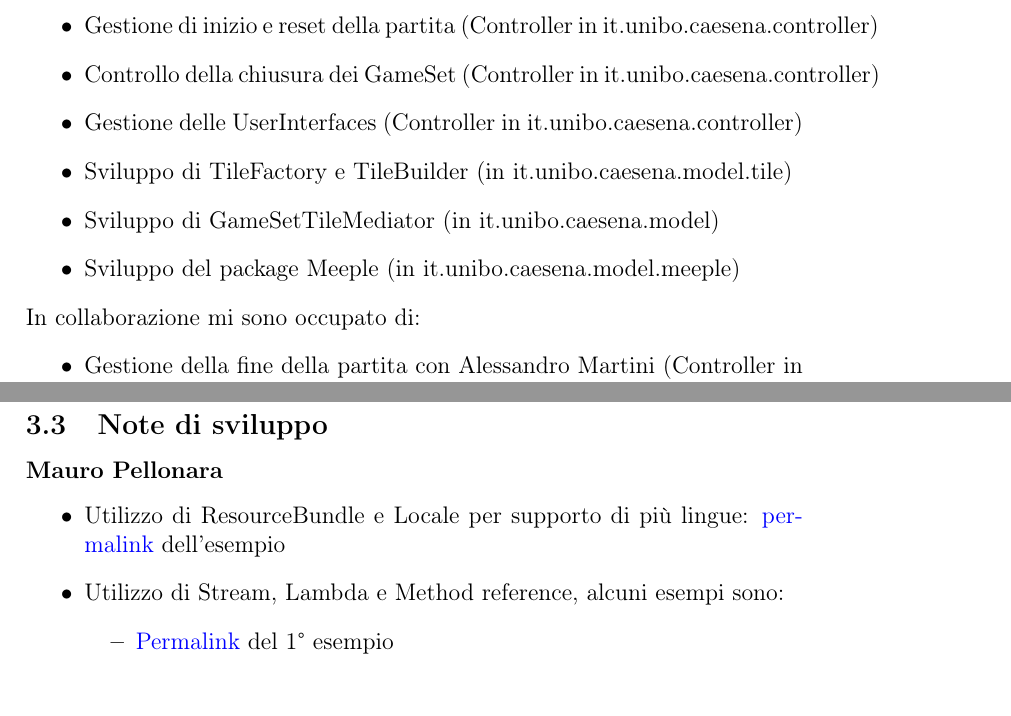
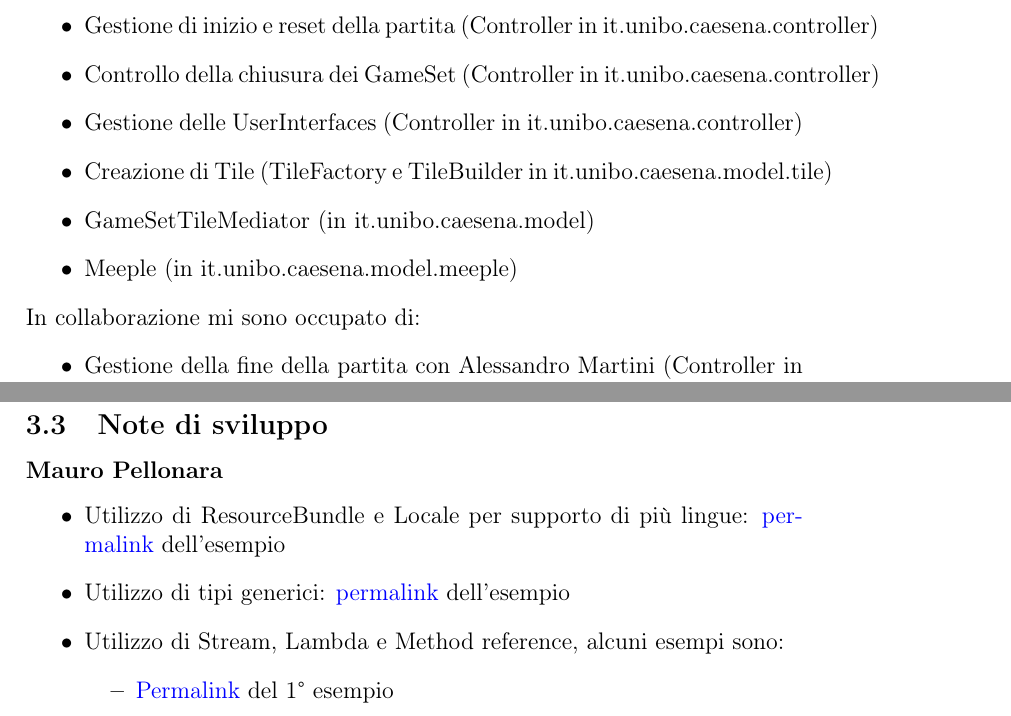
Before and after one commit to MauroPello/caesena, a LaTeX document (main.tex, which reads content/03.sviluppo.tex): two parts of pages 14 and 16 of 22, joined at a grey line, cut so that both start at the same text. Compiled offline with pdfLaTeX.

Commit message:
Complete my part in chapter 3

```diff
--- a/content/03.sviluppo.tex
+++ b/content/03.sviluppo.tex
@@ -43,15 +43,15 @@ In autonomia mi sono occupato di:
     \item Gestione di inizio e reset della partita (Controller in it.unibo.caesena.controller)
     \item Controllo della chiusura dei GameSet (Controller in it.unibo.caesena.controller)
     \item Gestione delle UserInterfaces (Controller in it.unibo.caesena.controller)
-    \item Sviluppo di TileFactory e TileBuilder (in it.unibo.caesena.model.tile)
-    \item Sviluppo di GameSetTileMediator (in it.unibo.caesena.model)
-    \item Sviluppo del package Meeple (in it.unibo.caesena.model.meeple)
+    \item Creazione di Tile (TileFactory e TileBuilder in it.unibo.caesena.model.tile)
+    \item GameSetTileMediator (in it.unibo.caesena.model)
+    \item Meeple (in it.unibo.caesena.model.meeple)
 \end{itemize}
 In collaborazione mi sono occupato di:
 \begin{itemize}
     \item Gestione della fine della partita con Alessandro Martini (Controller in it.unibo.caesena.controller)
-    \item Sviluppo del package Tile con Samuele Giancarli (in it.unibo.caesena.model.tile)
-    \item Sviluppo di TileType con Davide Speziali (in it.unibo.caesena.model.tile)
+    \item Tile con Samuele Giancarli (in it.unibo.caesena.model.tile)
+    \item TileType con Davide Speziali (in it.unibo.caesena.model.tile)
 \end{itemize}
 
 \subsubsection*{Alessandro Martini}
@@ -108,7 +108,8 @@ In collaborazione mi sono occupato di:
 \subsection{Note di sviluppo}
 \subsubsection*{Mauro Pellonara}
 \begin{itemize}
-    \item Utilizzo di ResourceBundle e Locale per supporto di più lingue: \href{https://github.com/MauroPello/OOP22-caesena/blob/main/src/main/java/it/unibo/caesena/view/LocaleHelper.java}{permalink} dell'esempio
+    \item Utilizzo di ResourceBundle e Locale per supporto di più lingue: \href{https://github.com/MauroPello/OOP22-caesena/blob/5fae6d5fd9f79fe417edee91115e3c74f08d6e0d/src/main/java/it/unibo/caesena/view/LocaleHelper.java}{permalink} dell'esempio
+    \item Utilizzo di tipi generici: \href{https://github.com/MauroPello/OOP22-caesena/blob/5fae6d5fd9f79fe417edee91115e3c74f08d6e0d/src/main/java/it/unibo/caesena/view/scene/Scene.java}{permalink} dell'esempio
     \item Utilizzo di Stream, Lambda e Method reference, alcuni esempi sono:
     \begin{itemize}
         \item \href{https://github.com/MauroPello/OOP22-caesena/blob/b817cad200379d563deda711ebf7773b572fb061/src/main/java/it/unibo/caesena/model/GameSetTileMediatorImpl.java#L107}{Permalink} del 1° esempio
```
